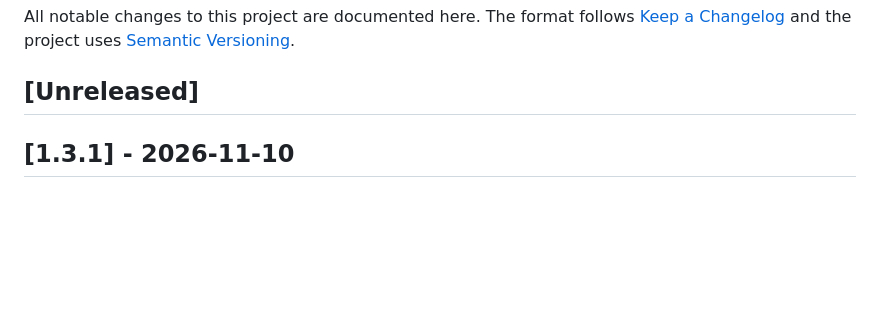
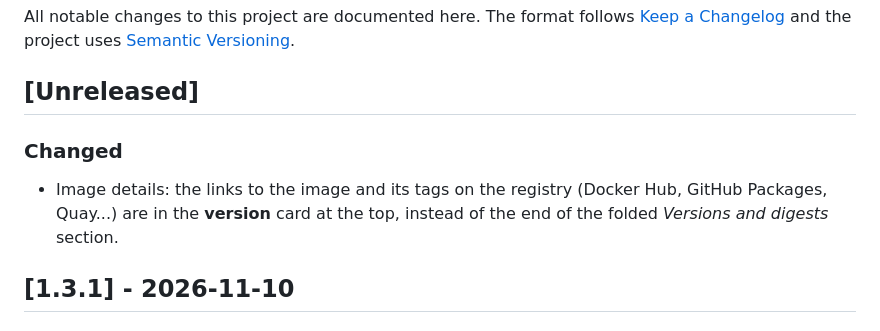
Before and after one commit to Arcanexus/kube-tower, a Markdown page: CHANGELOG.md, the part around the change. GitHub-like rendering; blank space fills up the shorter version.

```diff
--- a/CHANGELOG.md
+++ b/CHANGELOG.md
@@ -5,6 +5,11 @@ All notable changes to this project are documented here. The format follows
 [Semantic Versioning](https://semver.org/).
 
 ## [Unreleased]
+
+### Changed
+
+- Image details: the links to the image and its tags on the registry (Docker Hub, GitHub Packages, Quay...)
+  are in the **version** card at the top, instead of the end of the folded *Versions and digests* section.
 
 ## [1.3.1] - 2026-11-10
 
```
Also changed, not shown: README.md (+1 -1 lines), docs/ui-images.md (+3 -2 lines), docs/images/image-detail.png, 5 other files.
